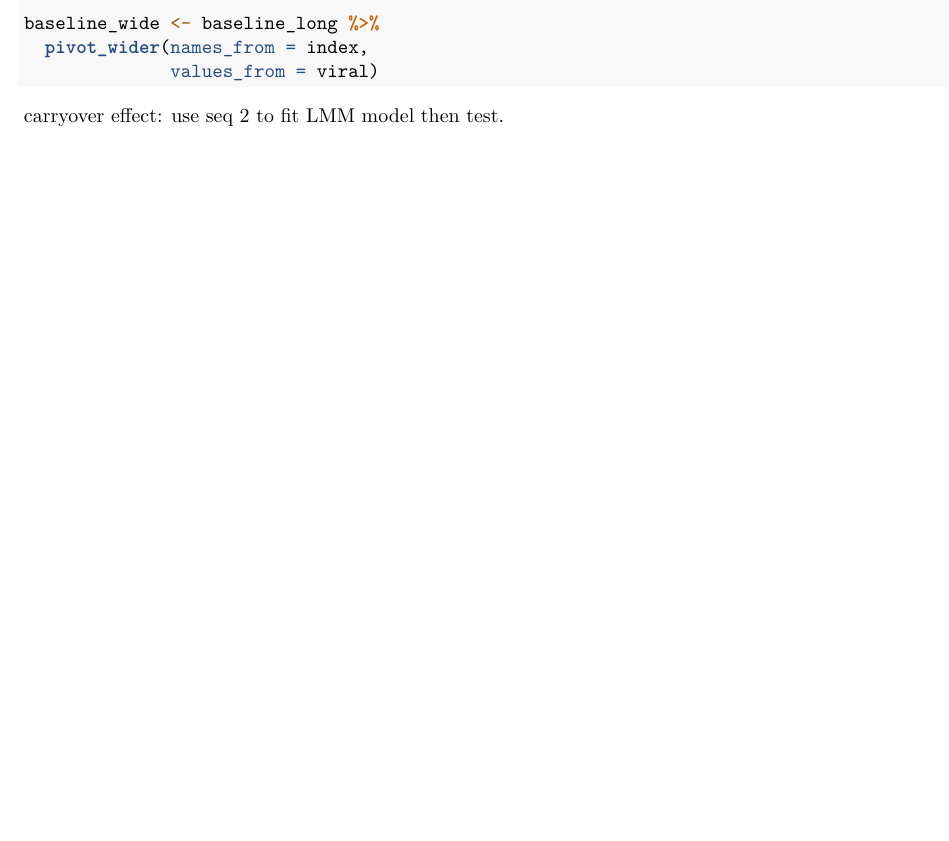
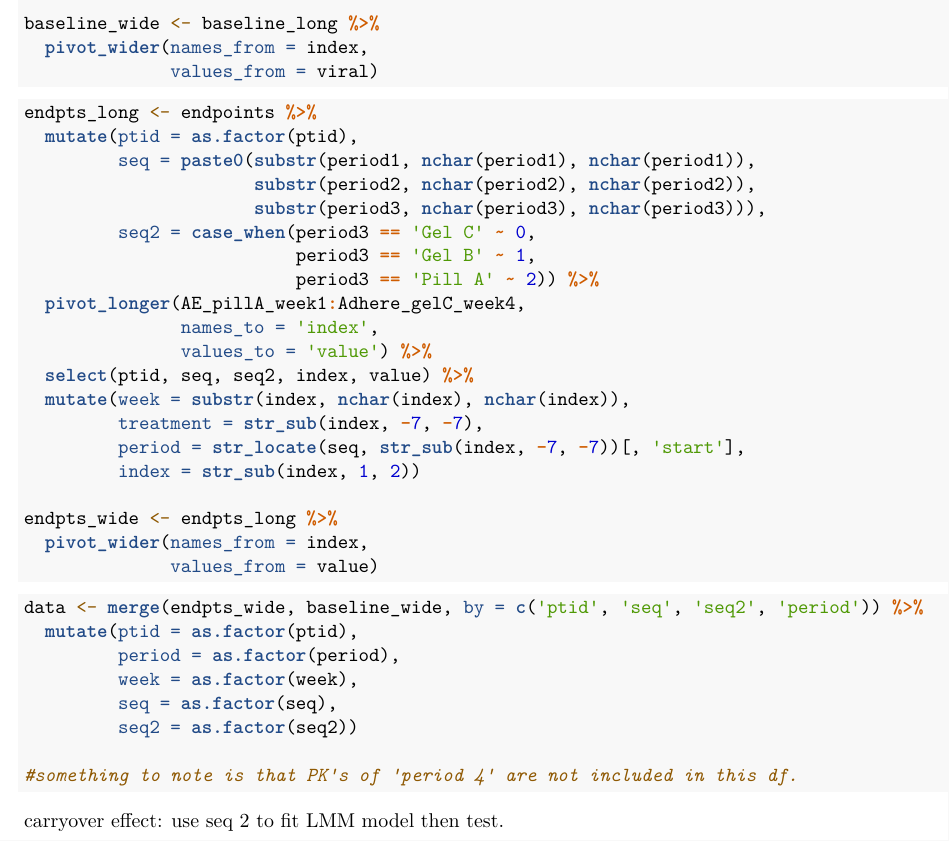
Before and after one commit to lupeal/spris_I, an R Markdown document (Project 3 - Cross Over/data_analysis.Rmd): part of page 4 of 4, cut so that both start at the same text, the shorter picture padded with empty space. Rendered offline with R 4.5, knitr and Pandoc, then LaTeX, with nearby package versions.

Commit message:
updated endpts + merged final df.

````diff
--- a/Project 3 - Cross Over/data_analysis.Rmd
+++ b/Project 3 - Cross Over/data_analysis.Rmd
@@ -147,4 +147,44 @@ baseline_wide <- baseline_long %>%
 ```
 
 
+```{r, endpoints data}
+endpts_long <- endpoints %>%
+  mutate(ptid = as.factor(ptid),
+         seq = paste0(substr(period1, nchar(period1), nchar(period1)),
+                      substr(period2, nchar(period2), nchar(period2)),
+                      substr(period3, nchar(period3), nchar(period3))),
+         seq2 = case_when(period3 == 'Gel C' ~ 0,
+                          period3 == 'Gel B' ~ 1,
+                          period3 == 'Pill A' ~ 2)) %>%
+  pivot_longer(AE_pillA_week1:Adhere_gelC_week4,
+               names_to = 'index',
+               values_to = 'value') %>%
+  select(ptid, seq, seq2, index, value) %>%
+  mutate(week = substr(index, nchar(index), nchar(index)),
+         treatment = str_sub(index, -7, -7),
+         period = str_locate(seq, str_sub(index, -7, -7))[, 'start'],
+         index = str_sub(index, 1, 2))
+
+endpts_wide <- endpts_long %>%
+  pivot_wider(names_from = index,
+              values_from = value)
+```
+
+
+```{r, full data}
+data <- merge(endpts_wide, baseline_wide, by = c('ptid', 'seq', 'seq2', 'period')) %>%
+  mutate(ptid = as.factor(ptid),
+         period = as.factor(period),
+         week = as.factor(week),
+         seq = as.factor(seq),
+         seq2 = as.factor(seq2))
+
+#something to note is that PK's of 'period 4' are not included in this df.
+```
+
+
+
+
+
+
 carryover effect: use seq 2 to fit LMM model then test.
````
Also changed, not shown: Project 3 - Cross Over/data_analysis.Rmd (4 more changed lines).
